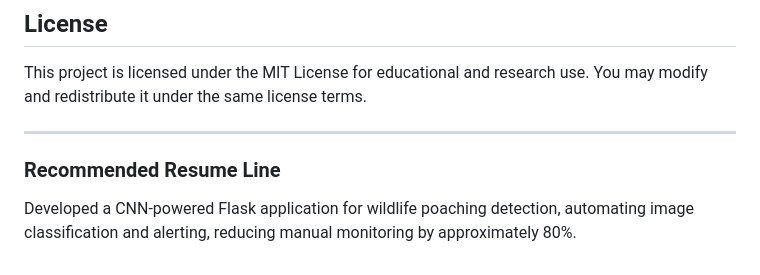
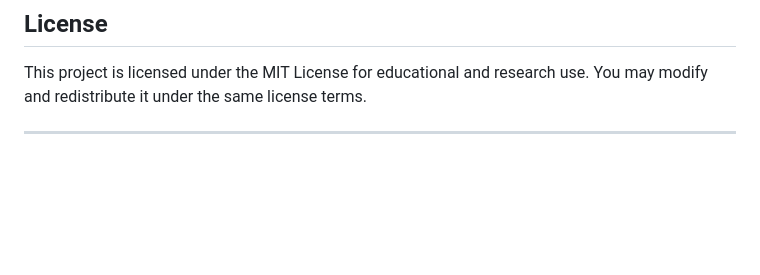
Before and after one commit to Crackedwarrior/Poaching-Surveillance, a Markdown page: README.md, the part around the change. GitHub-like rendering; blank space fills up the shorter version.

Commit message:
Improved README

```diff
--- a/README.md
+++ b/README.md
@@ -189,7 +189,3 @@ This project is licensed under the MIT License for educational and research use.
 You may modify and redistribute it under the same license terms.
 
 ---
-
-### Recommended Resume Line
-
-Developed a CNN-powered Flask application for wildlife poaching detection, automating image classification and alerting, reducing manual monitoring by approximately 80%.
```
